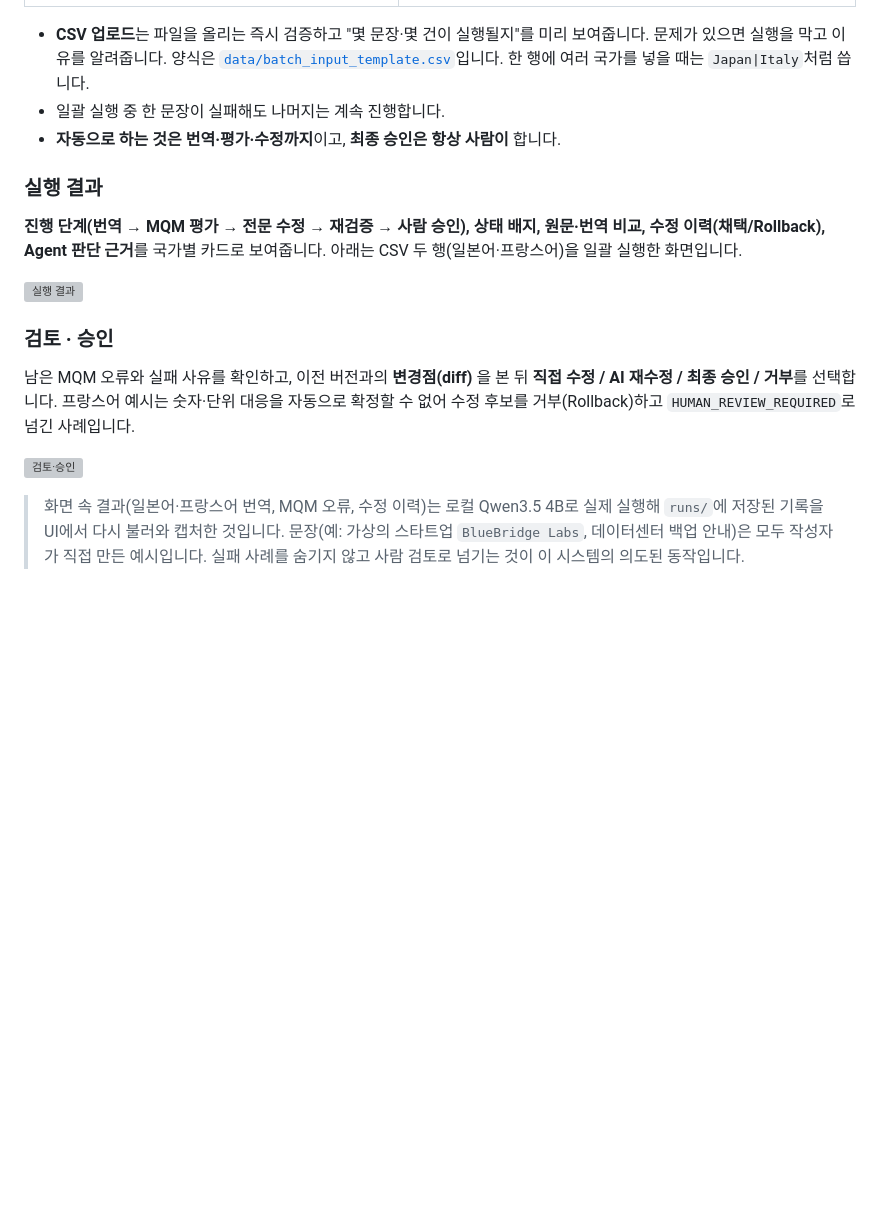
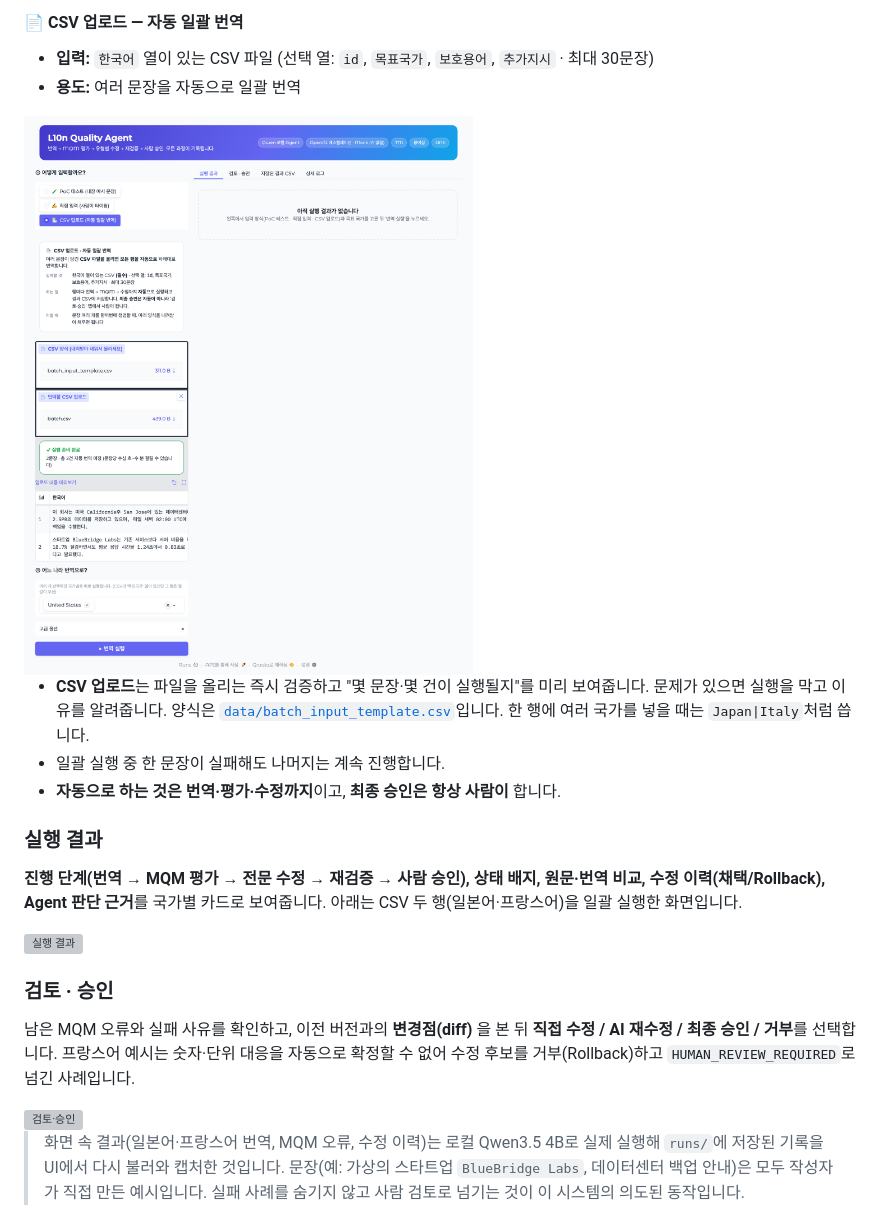
Before and after one commit to sihunwang-skala/l10n-quality-agent, a Markdown page: README.md, the part around one of its changes. Drawn GitHub-style; pictures changed too: docs/images/ui-mode-csv.png; blank space fills up the shorter version; grey boxes are pictures that could not be loaded.

```diff
--- a/README.md
+++ b/README.md
@@ -136,3 +124,9 @@ AI 번역은 빠르지만, 특정 오류를 고쳐 달라고 하면 그 김에
+#### 📄 CSV 업로드 — 자동 일괄 번역
+
+- **입력:** `한국어` 열이 있는 CSV 파일 (선택 열: `id`, `목표국가`, `보호용어`, `추가지시` · 최대 30문장)
+- **용도:** 여러 문장을 자동으로 일괄 번역
+
+<img src="docs/images/ui-mode-csv.png" alt="CSV 업로드 모드" width="800">
 
 - **CSV 업로드**는 파일을 올리는 즉시 검증하고 "몇 문장·몇 건이 실행될지"를 미리 보여줍니다. 문제가 있으면 실행을 막고 이유를 알려줍니다. 양식은 [`data/batch_input_template.csv`](data/batch_input_template.csv)입니다. 한 행에 여러 국가를 넣을 때는 `Japan|Italy`처럼 씁니다.
 - 일괄 실행 중 한 문장이 실패해도 나머지는 계속 진행합니다.
```
Also changed, not shown: other parts of README.md (+16 -28 lines), docs/images/ui-hero.png, docs/images/ui-mode-direct.png, docs/images/ui-mode-poc.png, 4 other files.
